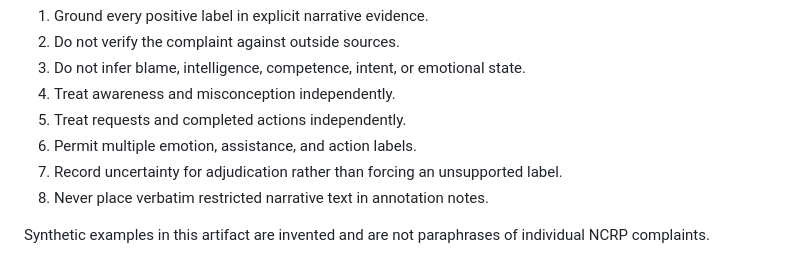
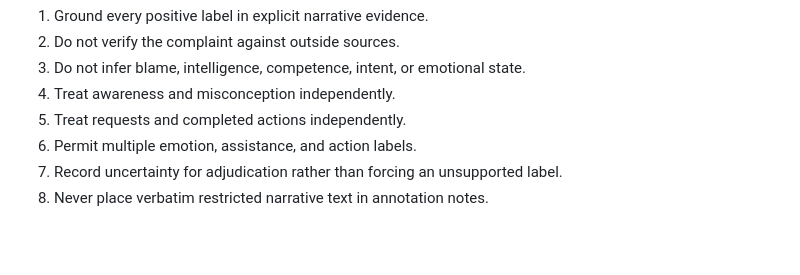
Before and after one commit to nanda-rani/VIR-Framework, a Markdown page: documentation/VIR_CODEBOOK.md, the part around the change. Rendered like a GitHub page; blank space fills up the shorter version.

```diff
--- a/documentation/VIR_CODEBOOK.md
+++ b/documentation/VIR_CODEBOOK.md
@@ -122,6 +122,3 @@ the narrative states that it was already taken.
 6. Permit multiple emotion, assistance, and action labels.
 7. Record uncertainty for adjudication rather than forcing an unsupported label.
 8. Never place verbatim restricted narrative text in annotation notes.
-
-Synthetic examples in this artifact are invented and are not paraphrases of
-individual NCRP complaints.
```
